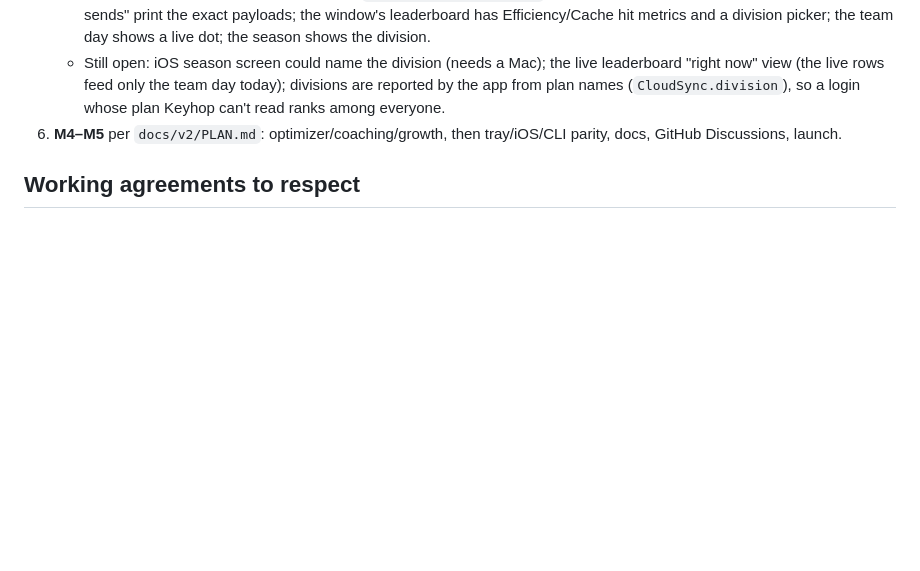
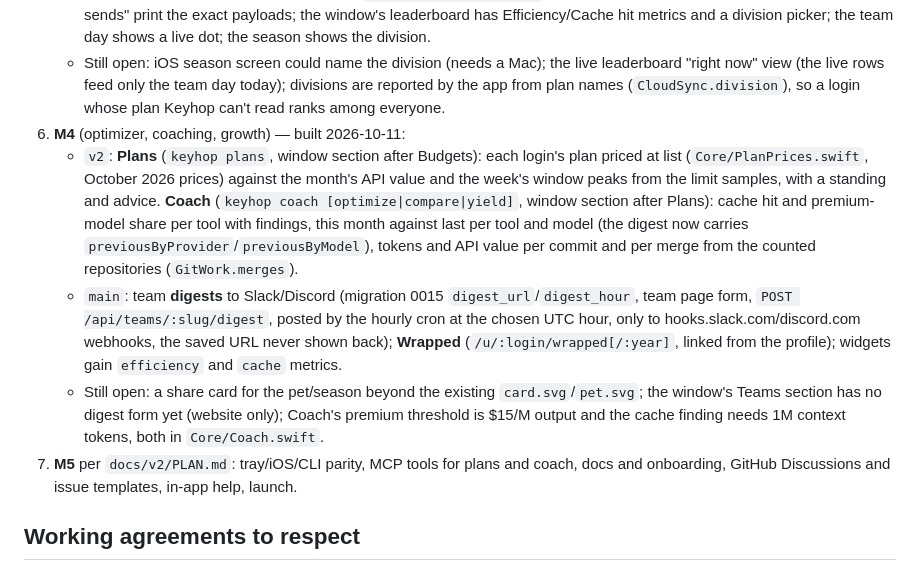
Before and after one commit to dominikzabcik/keyhop, a Markdown page: docs/v2/HANDOFF.md, the part around the change. GitHub-like rendering; blank space fills up the shorter version.

Commit message:
Record M4: plans, coach, digests and wrapped
Co-Authored-By: Claude Fable 5 <noreply@anthropic.com>

```diff
--- a/docs/v2/HANDOFF.md
+++ b/docs/v2/HANDOFF.md
@@ -80,8 +80,25 @@ file are all committed here. The owner's previously uncommitted pet/dashboard wo
      "right now" view (the live rows feed only the team day today); divisions are reported by the
      app from plan names (`CloudSync.division`), so a login whose plan Keyhop can't read ranks
      among everyone.
-6. **M4–M5** per `docs/v2/PLAN.md`: optimizer/coaching/growth, then tray/iOS/CLI parity, docs,
-   GitHub Discussions, launch.
+6. **M4** (optimizer, coaching, growth) — built 2026-10-11:
+   - `v2`: **Plans** (`keyhop plans`, window section after Budgets): each login's plan priced at
+     list (`Core/PlanPrices.swift`, October 2026 prices) against the month's API value and the
+     week's window peaks from the limit samples, with a standing and advice. **Coach**
+     (`keyhop coach [optimize|compare|yield]`, window section after Plans): cache hit and
+     premium-model share per tool with findings, this month against last per tool and model
+     (the digest now carries `previousByProvider`/`previousByModel`), tokens and API value per
+     commit and per merge from the counted repositories (`GitWork.merges`).
+   - `main`: team **digests** to Slack/Discord (migration 0015 `digest_url`/`digest_hour`, team
+     page form, `POST /api/teams/:slug/digest`, posted by the hourly cron at the chosen UTC
+     hour, only to hooks.slack.com/discord.com webhooks, the saved URL never shown back);
+     **Wrapped** (`/u/:login/wrapped[/:year]`, linked from the profile); widgets gain
+     `efficiency` and `cache` metrics.
+   - Still open: a share card for the pet/season beyond the existing `card.svg`/`pet.svg`;
+     the window's Teams section has no digest form yet (website only); Coach's premium
+     threshold is $15/M output and the cache finding needs 1M context tokens, both in
+     `Core/Coach.swift`.
+7. **M5** per `docs/v2/PLAN.md`: tray/iOS/CLI parity, MCP tools for plans and coach, docs and
+   onboarding, GitHub Discussions and issue templates, in-app help, launch.
 
 ## Working agreements to respect
 
```
Also changed, not shown: AGENTS.md (+1 -0 lines).
